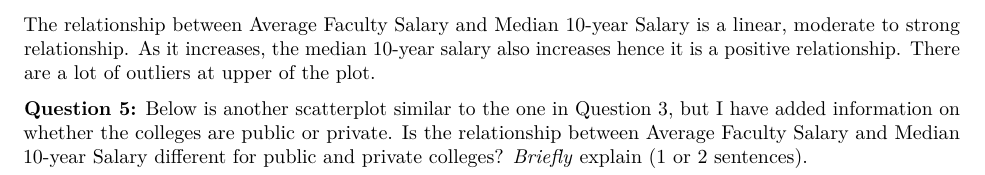
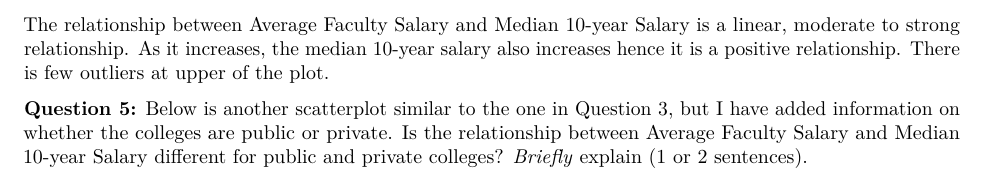
Before and after one commit to Sam-superlab/STA-209-SAM, an R Markdown document (lab/Data Visualization Lab STA 209 Spring 2025.Rmd): part of page 5 of 5, cut so that both start at the same text. Rendered offline with R 4.5, knitr and Pandoc, then LaTeX, with nearby package versions; some code elsewhere in the file could not run offline.

Commit message:
Revise outlier description in data visualization analysis

````diff
--- a/lab/Data Visualization Lab STA 209 Spring 2025.Rmd
+++ b/lab/Data Visualization Lab STA 209 Spring 2025.Rmd
@@ -203,7 +203,7 @@ labs(x = "Average Faculty Salary",
 y = "Median 10-yr Salary")
 ```
 
-The relationship between Average Faculty Salary and Median 10-year Salary is a linear, moderate to strong relationship. As it increases, the median 10-year salary also increases hence it is a positive relationship. There are a lot of outliers at upper of the plot.
+The relationship between Average Faculty Salary and Median 10-year Salary is a linear, moderate to strong relationship. As it increases, the median 10-year salary also increases hence it is a positive relationship. There is few outliers at upper of the plot.
 
 **Question 5:** Below is another scatterplot similar to the one in Question 3, but I have added information on whether the colleges are public or private. Is the relationship between Average Faculty Salary and Median 10-year Salary different for public and private colleges? *Briefly* explain (1 or 2 sentences).
 
````
Also changed, not shown: lab/Data-Visualization-Lab-STA-209-Spring-2025.pdf.
